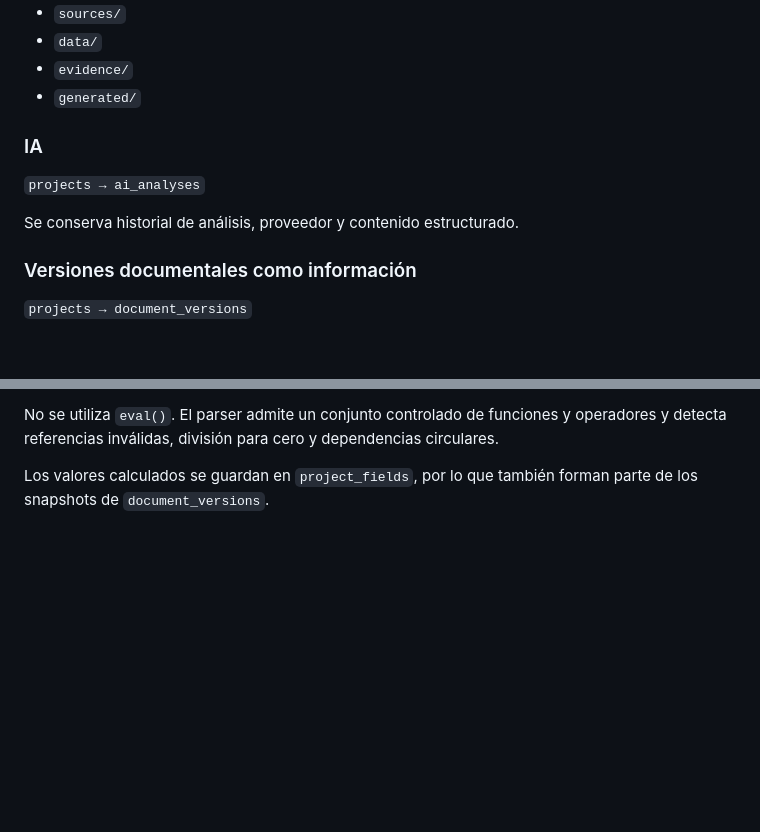
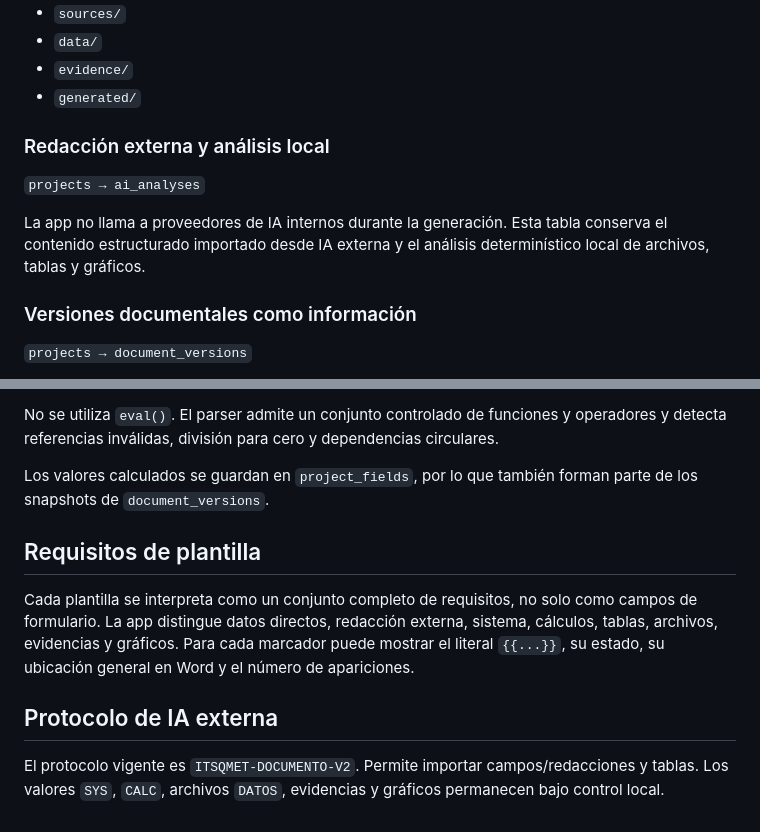
Before and after one commit to jeffer91/Documentos, a Markdown page: docs/ARQUITECTURA_DATOS.md, 2 parts joined by grey strips. Drawn GitHub-style; blank space fills up the shorter version.

Commit message:
Docs: documentar requisitos y análisis local

```diff
--- a/docs/ARQUITECTURA_DATOS.md
+++ b/docs/ARQUITECTURA_DATOS.md
@@ -47,11 +47,11 @@ La tabla registra metadatos y rutas. Los binarios permanecen en:
 - `evidence/`
 - `generated/`
 
-### IA
+### Redacción externa y análisis local
 
 `projects → ai_analyses`
 
-Se conserva historial de análisis, proveedor y contenido estructurado.
+La app no llama a proveedores de IA internos durante la generación. Esta tabla conserva el contenido estructurado importado desde IA externa y el análisis determinístico local de archivos, tablas y gráficos.
 
 ### Versiones documentales como información
 
@@ -130,3 +130,11 @@ El motor puede usar:
 No se utiliza `eval()`. El parser admite un conjunto controlado de funciones y operadores y detecta referencias inválidas, división para cero y dependencias circulares.
 
 Los valores calculados se guardan en `project_fields`, por lo que también forman parte de los snapshots de `document_versions`.
+
+## Requisitos de plantilla
+
+Cada plantilla se interpreta como un conjunto completo de requisitos, no solo como campos de formulario. La app distingue datos directos, redacción externa, sistema, cálculos, tablas, archivos, evidencias y gráficos. Para cada marcador puede mostrar el literal `{{...}}`, su estado, su ubicación general en Word y el número de apariciones.
+
+## Protocolo de IA externa
+
+El protocolo vigente es `ITSQMET-DOCUMENTO-V2`. Permite importar campos/redacciones y tablas. Los valores `SYS`, `CALC`, archivos `DATOS`, evidencias y gráficos permanecen bajo control local.
```
